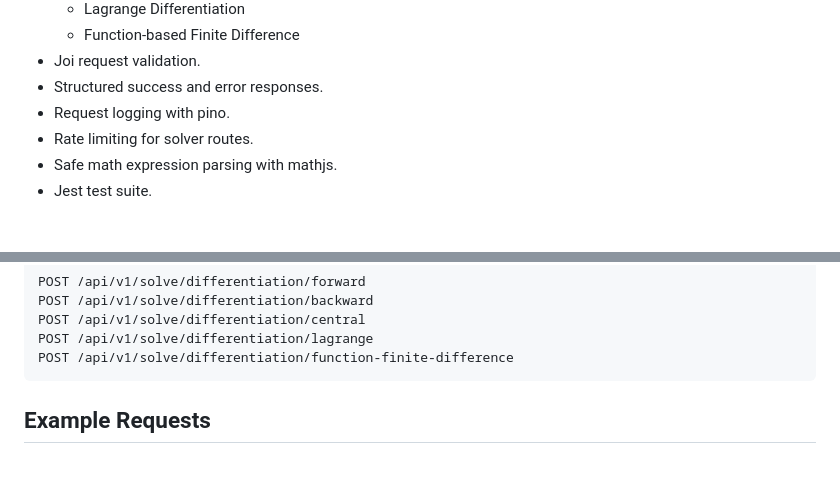
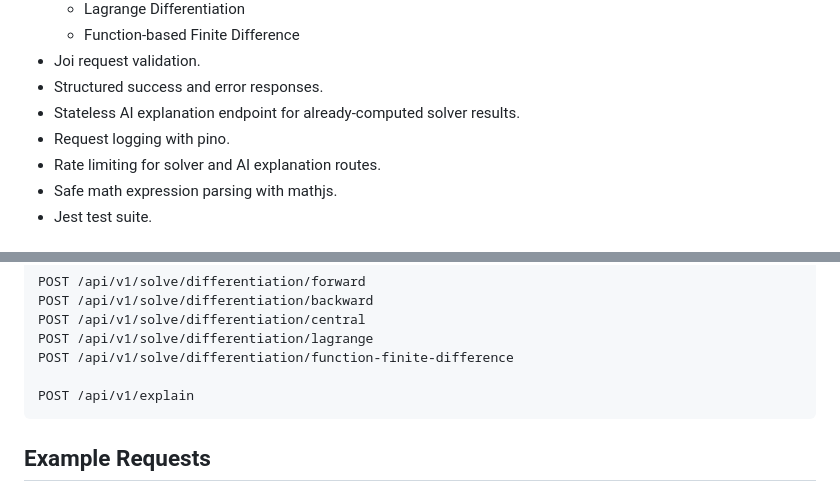
Before and after one commit to JKeshav9io/NumLab-AI, a Markdown page: README.md, 2 parts joined by grey strips. Rendered like a GitHub page; blank space fills up the shorter version.

````diff
--- a/README.md
+++ b/README.md
@@ -43,8 +43,9 @@ The project is focused on making numerical methods easier to inspect, visualize,
   - Function-based Finite Difference
 - Joi request validation.
 - Structured success and error responses.
+- Stateless AI explanation endpoint for already-computed solver results.
 - Request logging with pino.
-- Rate limiting for solver routes.
+- Rate limiting for solver and AI explanation routes.
 - Safe math expression parsing with mathjs.
 - Jest test suite.
 
@@ -197,6 +206,8 @@ POST /api/v1/solve/differentiation/backward
 POST /api/v1/solve/differentiation/central
 POST /api/v1/solve/differentiation/lagrange
 POST /api/v1/solve/differentiation/function-finite-difference
+
+POST /api/v1/explain
 ```
 
 ## Example Requests
````
Also changed, not shown: other parts of README.md (+33 -2 lines).
